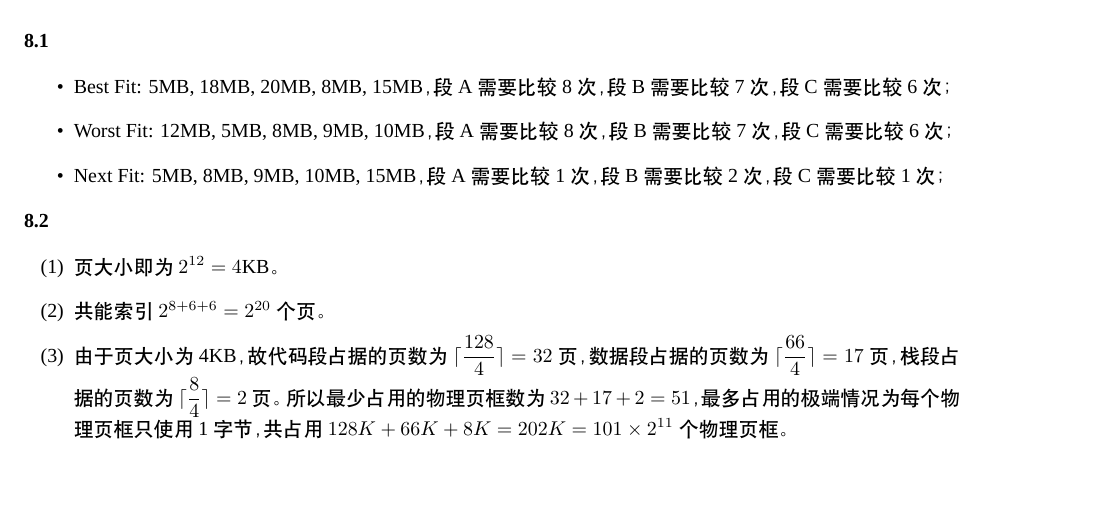
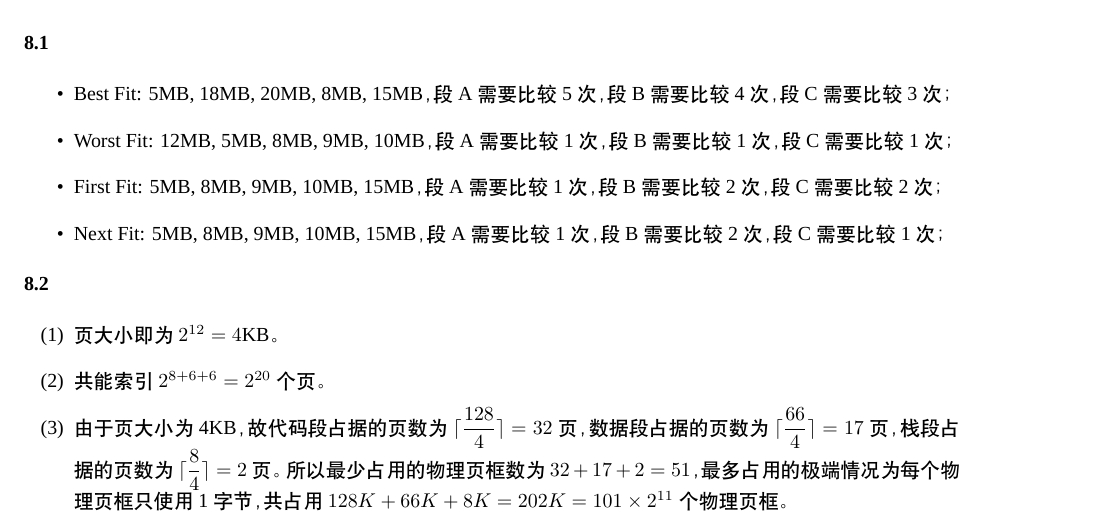
Before and after one commit to ucaszjw/2024_zjw_OS, a LaTeX problem sheet (hw8/hw8.tex): part of page 1 of 2, cut so that both start at the same text, the shorter picture padded with empty space. Compiled offline with XeLaTeX; a missing font is replaced by an installed copy or a similar font.

Commit message:
revise hw8

```diff
--- a/hw8/hw8.tex
+++ b/hw8/hw8.tex
@@ -321,8 +321,9 @@
 \textbf{8.1}
 
 \begin{itemize}
-    \item Best Fit: 5MB, 18MB, 20MB, 8MB, 15MB，段A需要比较8次，段B需要比较7次，段C需要比较6次；
-    \item Worst Fit: 12MB, 5MB, 8MB, 9MB, 10MB，段A需要比较8次，段B需要比较7次，段C需要比较6次；
+    \item Best Fit: 5MB, 18MB, 20MB, 8MB, 15MB，段A需要比较5次，段B需要比较4次，段C需要比较3次；
+    \item Worst Fit: 12MB, 5MB, 8MB, 9MB, 10MB，段A需要比较1次，段B需要比较1次，段C需要比较1次；
+    \item First Fit: 5MB, 8MB, 9MB, 10MB, 15MB，段A需要比较1次，段B需要比较2次，段C需要比较2次；
     \item Next Fit: 5MB, 8MB, 9MB, 10MB, 15MB，段A需要比较1次，段B需要比较2次，段C需要比较1次；
 \end{itemize}
 
```
Also changed, not shown: hw8/hw8.pdf, 1 other file.
